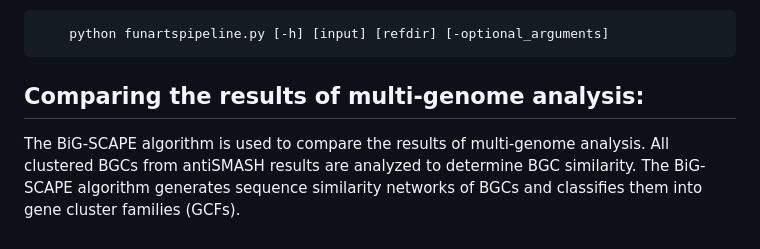
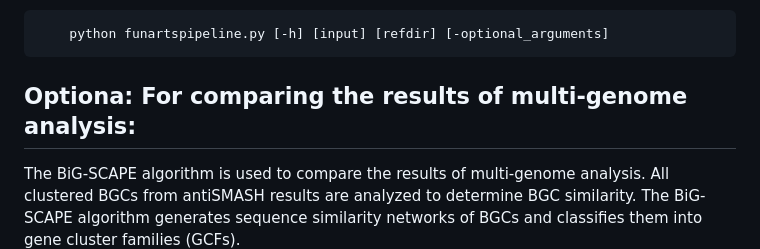
Before and after one commit to ZiemertLab/FunARTS, a Markdown page: README.md, the part around the change. Drawn GitHub-style.

````diff
--- a/README.md
+++ b/README.md
@@ -101,7 +101,7 @@ See [antiSMASH](https://docs.antismash.secondarymetabolites.org/install/) for in
 ```
 
 
-## Comparing the results of multi-genome analysis:
+## Optiona: For comparing the results of multi-genome analysis:
 
 The BiG-SCAPE algorithm is used to compare the results of multi-genome analysis.
 All clustered BGCs from antiSMASH results are analyzed to determine BGC similarity.
````
